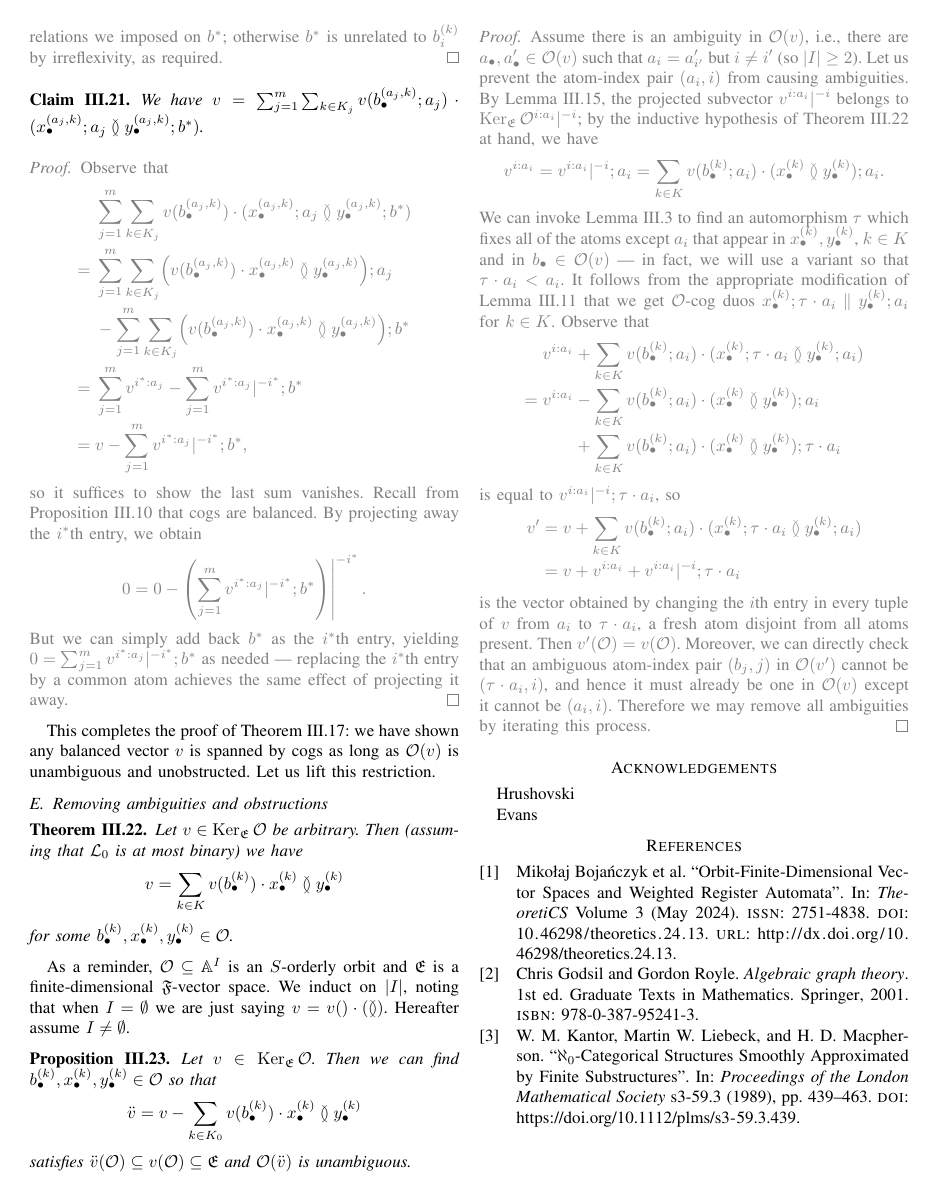
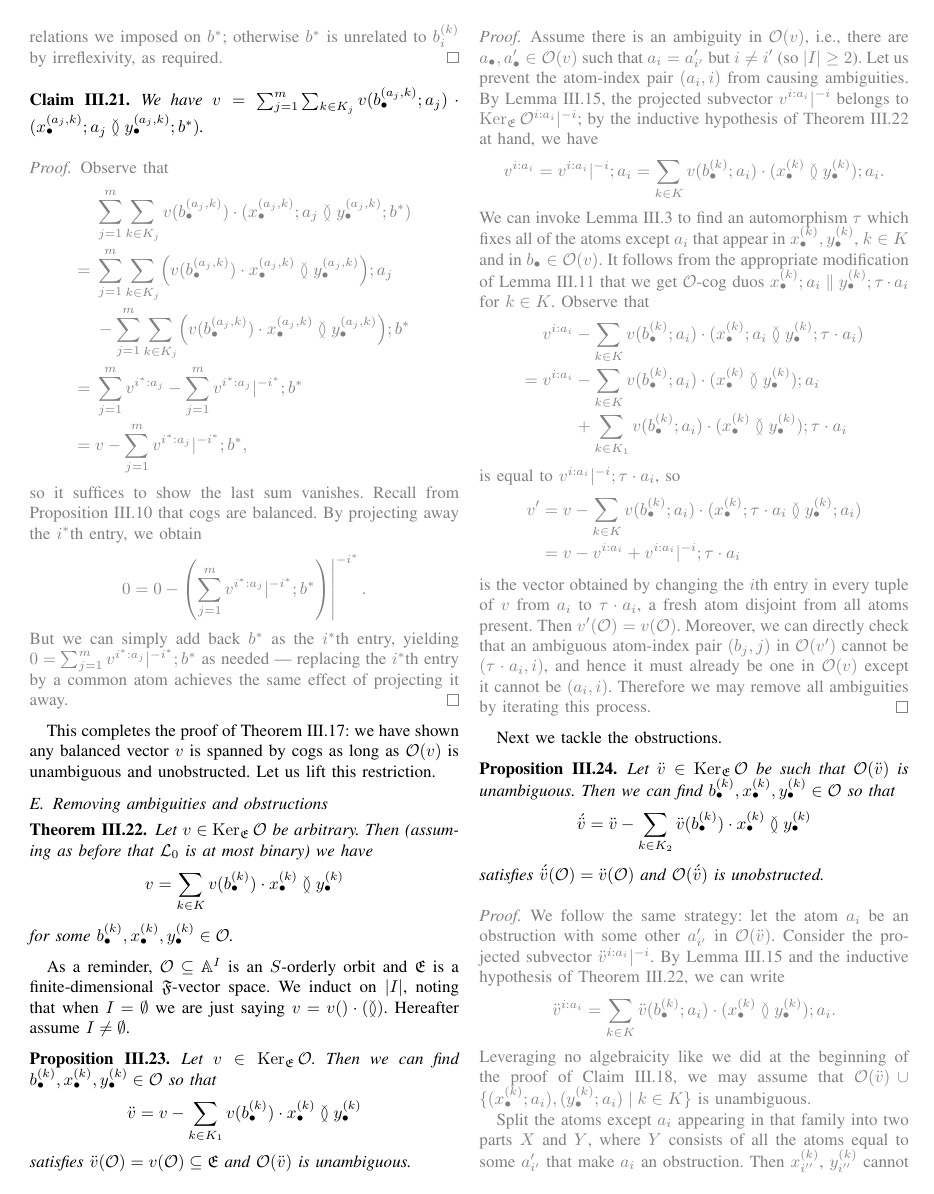
Before and after one commit to Pyxidatol-C/Atoms-Lengths, a LaTeX paper (main-LICS.tex, which reads Rado-cogs.tex): page 9 of 10. Compiled offline with pdfLaTeX; a missing font is replaced by an installed copy or a similar font; a LaTeX package or settings file that is missing is left out.

Commit message:
bye obstructions

```diff
--- a/Rado-cogs.tex
+++ b/Rado-cogs.tex
@@ -615,7 +615,7 @@ Let us lift this restriction.
 
 \begin{theorem}\label{thm:cog-span-generally}
     Let $v \in \Ker_\EE \mathcal{O}$ be arbitrary.
-    Then (assuming that $\mathcal{L}_0$ is at most binary) we have
+    Then (assuming as before that $\mathcal{L}_0$ is at most binary) we have
     \[
         v = \sum_{k \in K} v(b^{(k)}_\bullet) \cdot x^{(k)}_\bullet \between y^{(k)}_\bullet
     \]
@@ -625,13 +625,13 @@ As a reminder, $\mathcal{O} \subseteq \A^I$ is an $S$-orderly orbit and $\EE$ is
 We induct on $|I|$, noting that when $I = \emptyset$ we are just saying $v = v() \cdot (\between)$.
 Hereafter assume $I \neq \emptyset$.
 
-\begin{proposition}
+\begin{proposition}\label{prop:bye-ambiguities}
     Let $v \in \Ker_\EE \mathcal{O}$.
     Then we can find $b^{(k)}_\bullet, x^{(k)}_\bullet, y^{(k)}_\bullet \in \mathcal{O}$ so that
     \[
-        \ddot v = v - \sum_{k \in K_0} v(b^{(k)}_\bullet) \cdot x^{(k)}_\bullet \between y^{(k)}_\bullet
+        \ddot v = v - \sum_{k \in K_1} v(b^{(k)}_\bullet) \cdot x^{(k)}_\bullet \between y^{(k)}_\bullet
     \]
-    satisfies $\ddot v(\mathcal{O}) \subseteq v(\mathcal{O}) \subseteq \EE$ and $\mathcal{O}(\ddot v)$ is unambiguous.
+    satisfies $\ddot v(\mathcal{O}) = v(\mathcal{O}) \subseteq \EE$ and $\mathcal{O}(\ddot v)$ is unambiguous.
 \end{proposition}
 \begin{proof}
     Assume there is an ambiguity in $\mathcal{O}(v)$, i.e., there are $a_\bullet, a'_\bullet \in \mathcal{O}(v)$ such that $a_i = a'_{i'}$ but $i \neq i'$ (so $|I| \geq 2$).
@@ -643,20 +643,19 @@ Hereafter assume $I \neq \emptyset$.
         v^{i : a_i}|^{-i} ; a_i =
         \sum_{k \in K} v(b^{(k)}_\bullet ; a_i) \cdot ( x^{(k)}_\bullet \between y^{(k)}_\bullet ) ; a_i.
     \]
-    We can invoke Lemma~\ref{lem:free-fresh} to find an automorphism $\tau$ which fixes all of the atoms except $a_i$ that appear in $x^{(k)}_\bullet, y^{(k)}_\bullet$, $k \in K$ and in $b_\bullet \in \mathcal{O}(v)$
-    --- in fact, we will use a variant so that $\tau \cdot a_i < a_i$.
-    It follows from the appropriate modification of Lemma~\ref{lem:cog-fresh-single} that we get $\mathcal{O}$-cog duos $x^{(k)}_\bullet ; \tau \cdot a_i \parallel y^{(k)}_\bullet ; a_i$ for $k \in K$.
+    We can invoke Lemma~\ref{lem:free-fresh} to find an automorphism $\tau$ which fixes all of the atoms except $a_i$ that appear in $x^{(k)}_\bullet, y^{(k)}_\bullet$, $k \in K$ and in $b_\bullet \in \mathcal{O}(v)$.
+    It follows from the appropriate modification of Lemma~\ref{lem:cog-fresh-single} that we get $\mathcal{O}$-cog duos $x^{(k)}_\bullet ; a_i \parallel y^{(k)}_\bullet ; \tau \cdot a_i$ for $k \in K$.
     Observe that
     \begin{align*}
-        v^{i:a_i} &+ \sum_{k \in K} v(b^{(k)}_\bullet ; a_i) \cdot ( x^{(k)}_\bullet ; \tau \cdot a_i \between y^{(k)}_\bullet ; a_i ) \\
+        v^{i:a_i} &- \sum_{k \in K} v(b^{(k)}_\bullet ; a_i) \cdot ( x^{(k)}_\bullet ; a_i \between y^{(k)}_\bullet ; \tau \cdot a_i ) \\
         = v^{i:a_i} &- \sum_{k \in K} v(b^{(k)}_\bullet ; a_i) \cdot ( x^{(k)}_\bullet \between y^{(k)}_\bullet ) ; a_i \\
-        &+ \sum_{k \in K} v(b^{(k)}_\bullet ; a_i) \cdot ( x^{(k)}_\bullet \between y^{(k)}_\bullet ) ; \tau \cdot a_i
+        &+ \sum_{k \in K_1} v(b^{(k)}_\bullet ; a_i) \cdot ( x^{(k)}_\bullet \between y^{(k)}_\bullet ) ; \tau \cdot a_i
     \end{align*}
     is equal to $v^{i:a_i} |^{-i} ; \tau \cdot a_i$, so
     \begin{align*}
         v'
-        &= v + \sum_{k \in K} v(b^{(k)}_\bullet ; a_i) \cdot ( x^{(k)}_\bullet ; \tau \cdot a_i \between y^{(k)}_\bullet ; a_i ) \\
-        &= v + v^{i:a_i} + v^{i:a_i} |^{-i} ; \tau \cdot a_i
+        &= v - \sum_{k \in K} v(b^{(k)}_\bullet ; a_i) \cdot ( x^{(k)}_\bullet ; \tau \cdot a_i \between y^{(k)}_\bullet ; a_i ) \\
+        &= v - v^{i:a_i} + v^{i:a_i} |^{-i} ; \tau \cdot a_i
     \end{align*}
     is the vector obtained by changing the $i$th entry in every tuple of $v$ from $a_i$ to $\tau \cdot a_i$, a fresh atom disjoint from all atoms present.
     Then $v'(\mathcal{O}) = v(\mathcal{O})$.
@@ -664,3 +663,25 @@ Hereafter assume $I \neq \emptyset$.
     and hence it must already be one in $\mathcal{O}(v)$ except it cannot be $(a_i, i)$.
     Therefore we may remove all ambiguities by iterating this process.
 \end{proof}
+
+Next we tackle the obstructions.
+\begin{proposition}\label{prop:bye-obstructions}
+    Let $\ddot v \in \Ker_\EE \mathcal{O}$ be such that $\mathcal{O}(\ddot v)$ is unambiguous.
+    Then we can find $b^{(k)}_\bullet, x^{(k)}_\bullet, y^{(k)}_\bullet \in \mathcal{O}$ so that
+    \[
+        \acute{\ddot v} = \ddot v - \sum_{k \in K_2} \ddot v(b^{(k)}_\bullet) \cdot x^{(k)}_\bullet \between y^{(k)}_\bullet
+    \]
+    satisfies $\acute{\ddot v}(\mathcal{O}) = \ddot v(\mathcal{O})$ and $\mathcal{O}(\acute{\ddot v})$ is unobstructed.
+\end{proposition}
+\begin{proof}
+    We follow the same strategy:
+    let the atom $a_i$ be an obstruction with some other $a'_{i'}$ in $\mathcal{O}(\ddot v)$.
+    Consider the projected subvector $\ddot v^{i:a_i}|^{-i}$.
+    By Lemma~\ref{lem:balanced-projected-subvector} and the inductive hypothesis of Theorem~\ref{thm:cog-span-generally}, we can write
+    \[
+        \ddot{v}^{i:a_i} = \sum_{k \in K} \ddot v(b^{(k)}_\bullet ; a_i) \cdot (x^{(k)}_\bullet \between y^{(k)}_\bullet) ; a_i.
+    \]
+    Leveraging no algebraicity like we did at the beginning of the proof of Claim~\ref{claim:half-cog-freshened-up},
+    we may assume that $\mathcal{O}(\ddot v) \cup \{ (x^{(k)}_\bullet ; a_i), (y^{(k)}_\bullet ; a_i) \mid k \in K \}$ is unambiguous.
+
+    Split the atoms except $a_i$ appearing in that family into two parts $X$ and $Y$,
```
Also changed, not shown: main-LICS.pdf, Rado-cogs.tex (41 more changed lines), 1 other file.
